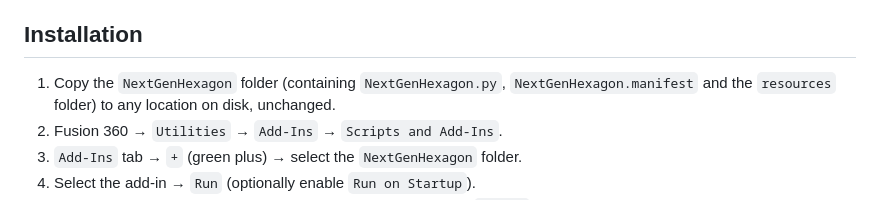
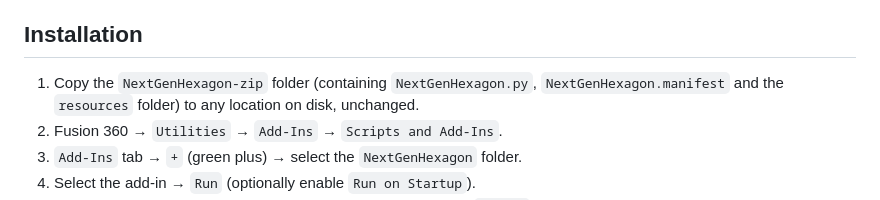
Before and after one commit to NextGen838/NextGen-Hexagon, a Markdown page: README.md, the part around the change. Drawn GitHub-style.

```diff
--- a/README.md
+++ b/README.md
@@ -7,7 +7,7 @@ use however you like.
 
 ## Installation
 
-1. Copy the `NextGenHexagon` folder (containing `NextGenHexagon.py`,
+1. Copy the `NextGenHexagon-zip` folder (containing `NextGenHexagon.py`,
    `NextGenHexagon.manifest` and the `resources` folder) to any location
    on disk, unchanged.
 2. Fusion 360 → `Utilities` → `Add-Ins` → `Scripts and Add-Ins`.
```
